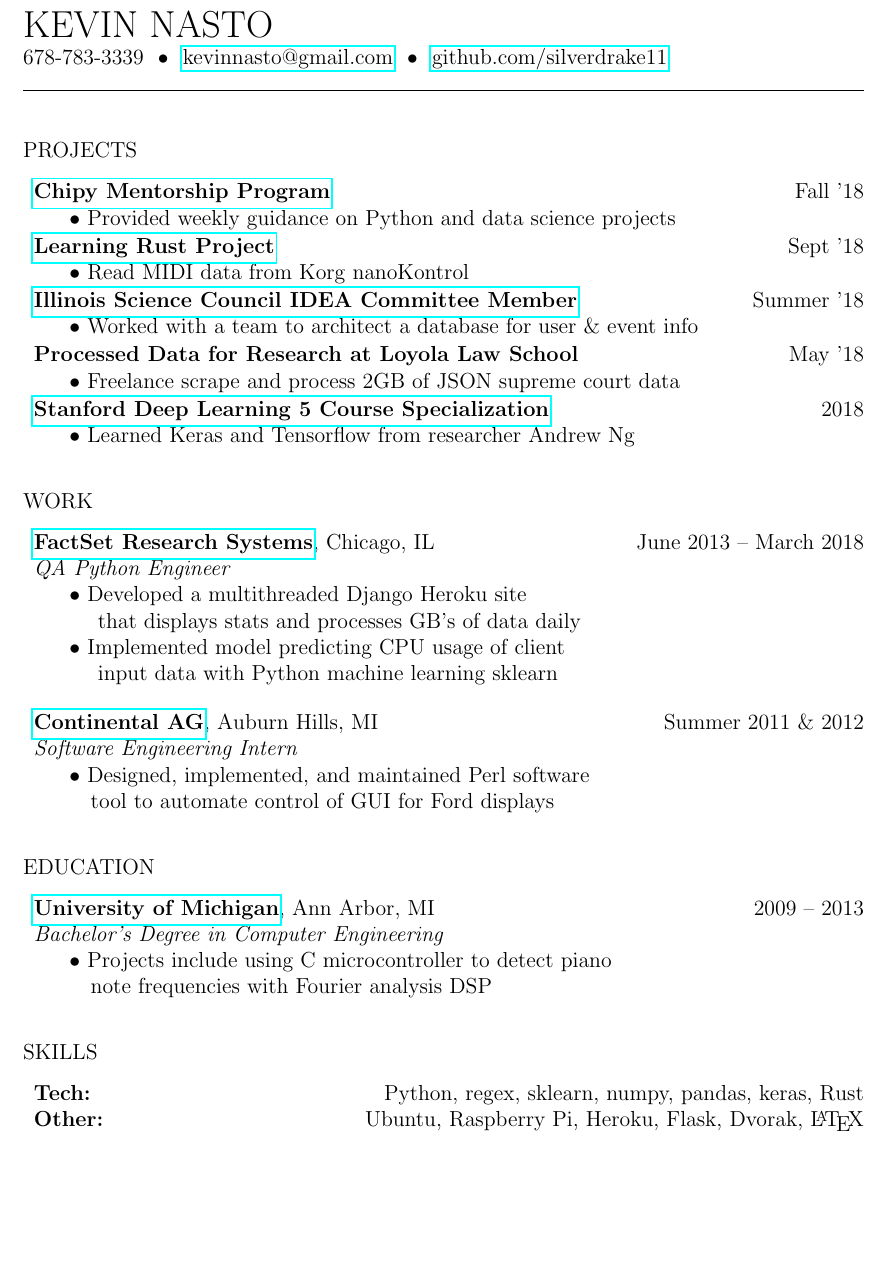
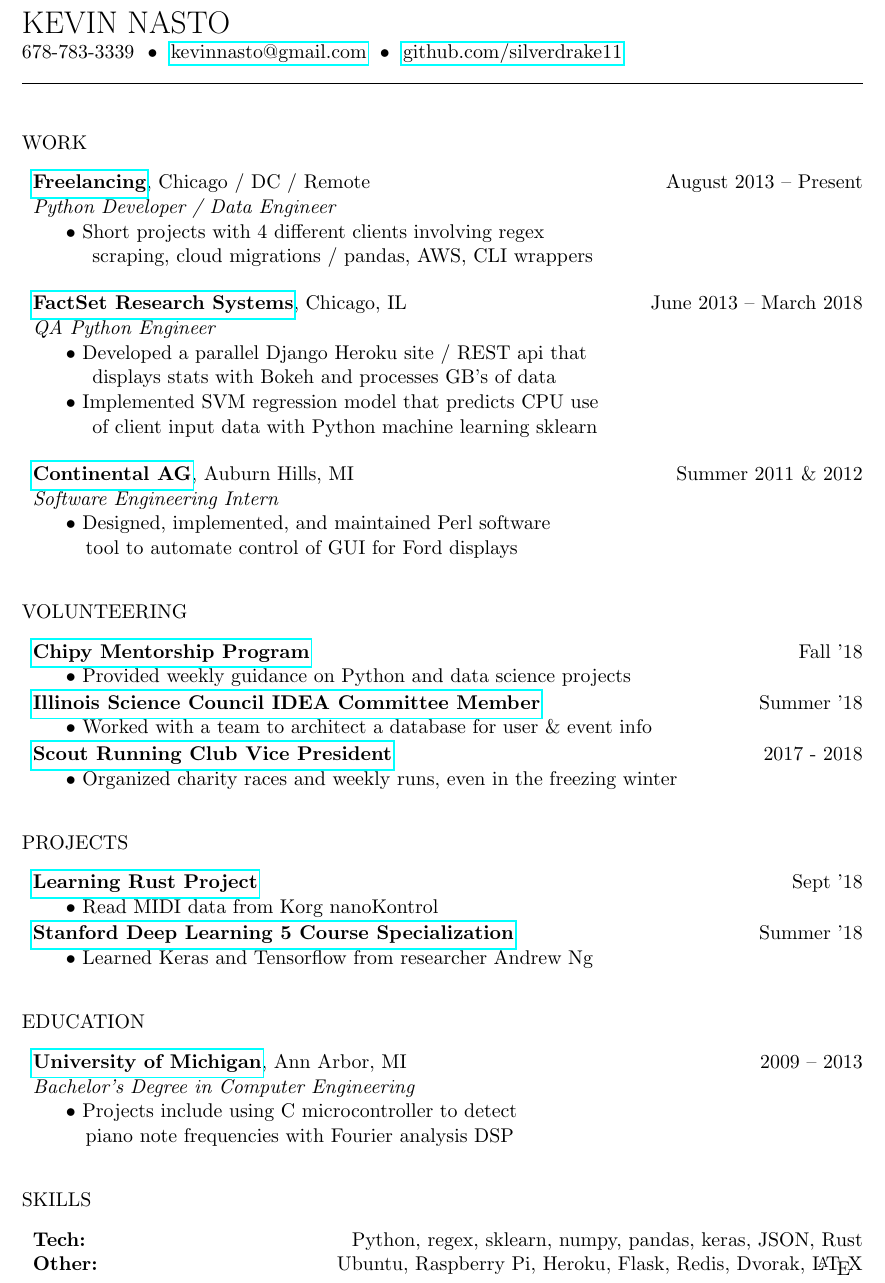
Before and after one commit to silverdrake11/kevinnasto-cv, a LaTeX CV (resume.tex): part of the page, cut so that both start at the same text, the shorter picture padded with empty space. Compiled offline with pdfLaTeX.

Commit message:
Packed more in, decreased font

```diff
--- a/resume.tex
+++ b/resume.tex
@@ -1,6 +1,6 @@
-\documentclass[12pt]{article}
+\documentclass[11pt]{article}
 \pagestyle{empty}
-\usepackage[margin=1in]{geometry}
+\usepackage[top=0.5in, bottom=0.5in, left=1in, right=1in]{geometry}
 \usepackage{tabularx}
 \usepackage{hyperref}
 \hoffset = -.6cm
@@ -10,53 +10,31 @@
 {\LARGE KEVIN NASTO}
 
 % vphantom to obscure email and phone
-678-78\vphantom{x}3-3339~~\textbullet~~\href{mailto:***REMOVED***}{kevin\vphantom{x}nast\vphantom{x}o@g\vphantom{x}mail.com}~~\textbullet~~\href{https://github.com/silverdrake11}{github.com/silverdrake11}
+678-78\vphantom{x}3-3339~~\textbullet~~\href{mailto:***REMOVED***}{kevin\vphantom{x}nast\vphantom{x}o@g\vphantom{x}mail.com}~~\textbullet~~\href{https://github.com/silverdrake11/kevinnasto-cv/blob/master/resume.tex}{github.com/silverdrake11}
 
 \line(1,0){464}
 \vspace{.8cm}
-
-
-{PROJECTS}
-\vspace {0.4cm}
-
-\begin{tabularx}{\linewidth}{l X r}
-\textbf{\href{https://chipymentor.org/}{Chipy Mentorship Program}} & & Fall '18 \\
-~~~~~$\bullet$ Provided weekly guidance on Python and data science projects\\
-\end{tabularx}
-
-\begin{tabularx}{\linewidth}{l X r}
-\textbf{\href{https://github.com/silverdrake11/rustkontrol/blob/master/src/main.rs}{Learning Rust Project}} & & Sept '18 \\
-~~~~~$\bullet$ Read MIDI data from Korg nanoKontrol\\
-\end{tabularx}
-
-\begin{tabularx}{\linewidth}{l X r}
-\textbf{\href{http://www.illinoisscience.org/about-2/associates-board/}{Illinois Science Council IDEA Committee Member}} & & Summer '18 \\
-~~~~~$\bullet$ Worked with a team to architect a database for user \& event info\\
-\end{tabularx}
-
-\begin{tabularx}{\linewidth}{l X r}
-\textbf{Processed Data for Research at Loyola Law School} & & May '18 \\
-~~~~~$\bullet$ Freelance scrape and process 2GB of JSON supreme court data\\
-\end{tabularx}
-
-\begin{tabularx}{\linewidth}{l X r}
-\textbf{\href{https://www.coursera.org/account/accomplishments/specialization/certificate/DYW5MPE86QH7}{Stanford Deep Learning 5 Course Specialization}} & & 2018 \\
-~~~~~$\bullet$ Learned Keras and Tensorflow from researcher Andrew Ng\\
-\end{tabularx}
-
-\vspace {.8cm}
 
 
 {WORK}
 \vspace{0.4cm}
 
 \begin{tabularx}{\linewidth}{l X r}
+\textbf{\href{https://www.factset.com/}{Freelancing}}, Chicago / DC / Remote & & August 2013 -- Present \\
+\emph{Python Developer / Data Engineer} \\
+~~~~~$\bullet$ Short projects with 4 different clients involving regex \\
+~~~~~~~~ scraping, cloud migrations / pandas, AWS, CLI wrappers\\
+\end{tabularx}
+
+\vspace{0.4cm}
+
+\begin{tabularx}{\linewidth}{l X r}
 \textbf{\href{https://www.factset.com/}{FactSet Research Systems}}, Chicago, IL & & June 2013 -- March 2018 \\
 \emph{QA Python Engineer} \\
-~~~~~$\bullet$ Developed a multithreaded Django Heroku site \\
-~~~~~~~~  that displays stats and processes GB's of data daily\\
-~~~~~$\bullet$ Implemented model predicting CPU usage of client \\
-~~~~~~~~  input data with Python machine learning sklearn\\
+~~~~~$\bullet$ Developed a parallel Django Heroku site / REST api that\\
+~~~~~~~~ displays stats with Bokeh and processes GB's of data \\
+~~~~~$\bullet$ Implemented SVM regression model that predicts CPU use \\
+~~~~~~~~ of client input data with Python machine learning sklearn\\
 \end{tabularx}
 
 \vspace{0.4cm}
@@ -71,14 +49,57 @@
 \vspace{.8cm}
 
 
+{VOLUNTEERING}
+\vspace {0.4cm}
+
+\begin{tabularx}{\linewidth}{l X r}
+\textbf{\href{https://chipymentor.org/}{Chipy Mentorship Program}} & & Fall '18 \\
+~~~~~$\bullet$ Provided weekly guidance on Python and data science projects\\
+\end{tabularx}
+
+
+
+\begin{tabularx}{\linewidth}{l X r}
+\textbf{\href{http://www.illinoisscience.org/about-2/associates-board/}{Illinois Science Council IDEA Committee Member}} & & Summer '18 \\
+~~~~~$\bullet$ Worked with a team to architect a database for user \& event info\\
+\end{tabularx}
+
+\begin{tabularx}{\linewidth}{l X r}
+\textbf{\href{https://www.facebook.com/TheWeatherMarkRunningClub/}{Scout Running Club Vice President}} & & 2017 - 2018 \\
+~~~~~$\bullet$ Organized charity races and weekly runs, even in the freezing winter\\
+\end{tabularx}
+
+\vspace {.8cm}
+
+
+{PROJECTS}
+\vspace {0.4cm}
+
+\begin{tabularx}{\linewidth}{l X r}
+\textbf{\href{https://github.com/silverdrake11/rustkontrol/blob/master/src/main.rs}{Learning Rust Project}} & & Sept '18 \\
+~~~~~$\bullet$ Read MIDI data from Korg nanoKontrol\\
+\end{tabularx}
+
+
+\begin{tabularx}{\linewidth}{l X r}
+\textbf{\href{https://www.coursera.org/account/accomplishments/specialization/certificate/DYW5MPE86QH7}{Stanford Deep Learning 5 Course Specialization}} & & Summer '18 \\
+~~~~~$\bullet$ Learned Keras and Tensorflow from researcher Andrew Ng\\
+\end{tabularx}
+
+\vspace {.8cm}
+
+
+
+
+
 {EDUCATION}
 \vspace{0.4cm}
 
 \begin{tabularx}{\linewidth}{l X r}
 \textbf{\href{https://www.eecs.umich.edu/eecs/undergraduate/}{University of Michigan}}, Ann Arbor, MI & &  2009 -- 2013 \\
 \emph{Bachelor's Degree in Computer Engineering} \\
-~~~~~$\bullet$ Projects include using C microcontroller to detect piano \\
-~~~~~~~~note frequencies with Fourier analysis DSP\\
+~~~~~$\bullet$ Projects include using C microcontroller to detect  \\
+~~~~~~~~piano note frequencies with Fourier analysis DSP\\
 \end{tabularx}
 
 \vspace {0.8cm}
@@ -88,8 +109,8 @@
 \vspace{0.4cm}
 
 \begin{tabularx}{\linewidth}{X r}
-\textbf{Tech:} & Python, regex, sklearn, numpy, pandas, keras, Rust \\
-\textbf{Other:} & Ubuntu, Raspberry Pi, Heroku, Flask, Dvorak,  \LaTeX \
+\textbf{Tech:} & Python, regex, sklearn, numpy, pandas, keras, JSON, Rust \\
+\textbf{Other:} & Ubuntu, Raspberry Pi, Heroku, Flask, Redis, Dvorak,  \LaTeX \
 \end{tabularx}
 
 
```
